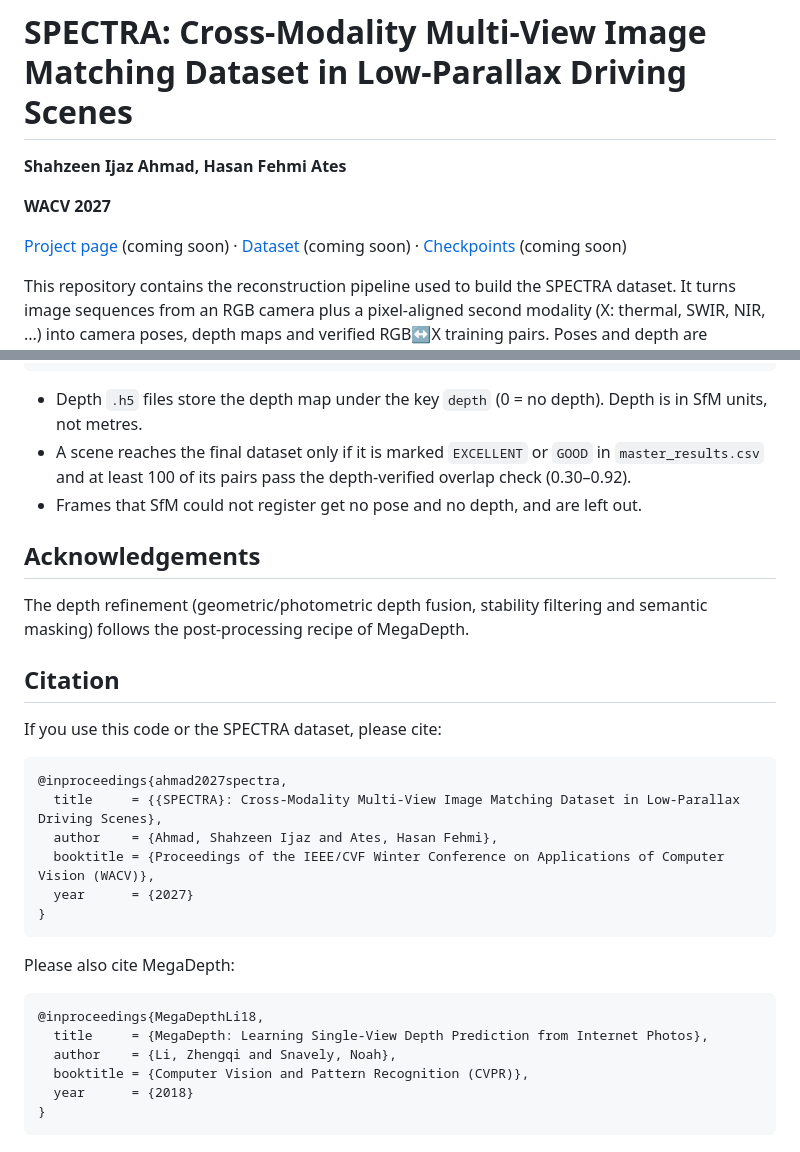
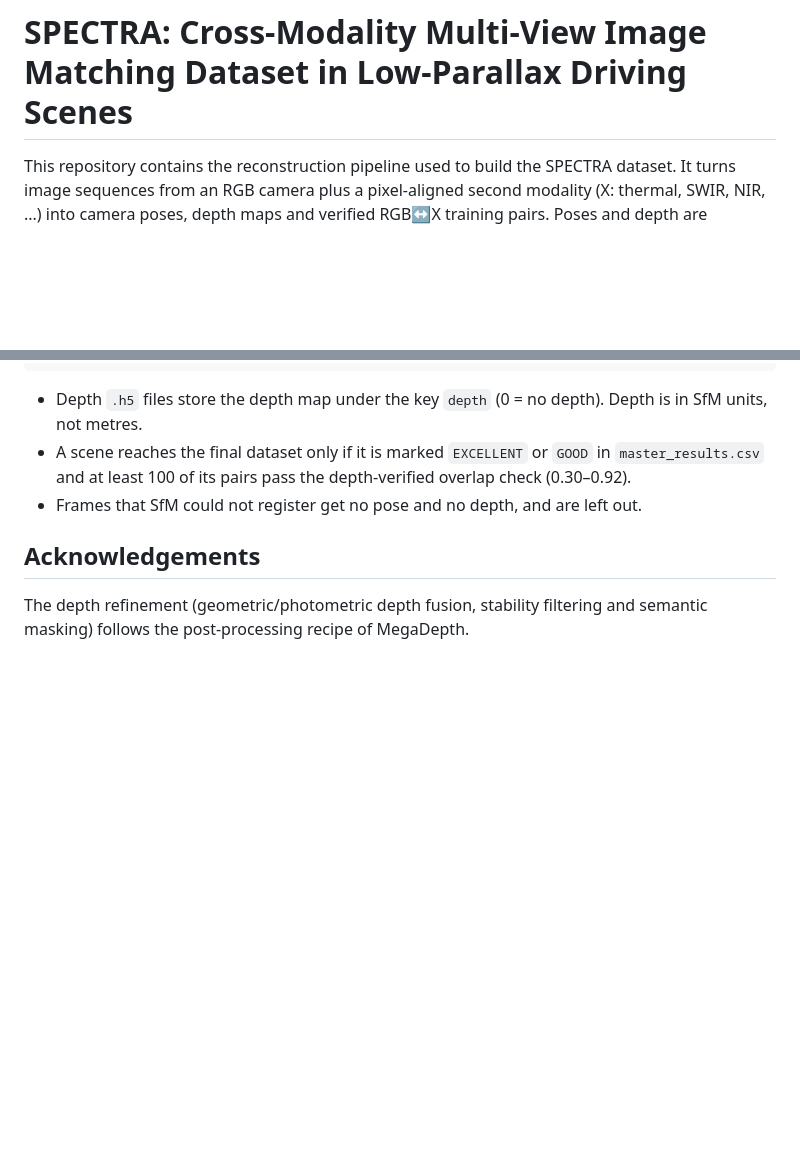
Before and after one commit to shahzeen031/SPECTRA, a Markdown page: README.md, 2 parts joined by grey strips. Rendered like a GitHub page; blank space fills up the shorter version.

Commit message:
README: keep only paper title and abstract

````diff
--- a/README.md
+++ b/README.md
@@ -1,10 +1,4 @@
 # SPECTRA: Cross-Modality Multi-View Image Matching Dataset in Low-Parallax Driving Scenes
-
-**Shahzeen Ijaz Ahmad, Hasan Fehmi Ates**
-
-**WACV 2027**
-
-[Project page](#) (coming soon) · [Dataset](#) (coming soon) · [Checkpoints](#) (coming soon)
 
 This repository contains the reconstruction pipeline used to build the SPECTRA
 dataset. It turns image sequences from an RGB camera plus a pixel-aligned second
@@ -131,27 +125,3 @@ output/
 
 The depth refinement (geometric/photometric depth fusion, stability filtering
 and semantic masking) follows the post-processing recipe of MegaDepth.
-
-## Citation
-
-If you use this code or the SPECTRA dataset, please cite:
-
-```bibtex
-@inproceedings{ahmad2027spectra,
-  title     = {{SPECTRA}: Cross-Modality Multi-View Image Matching Dataset in Low-Parallax Driving Scenes},
-  author    = {Ahmad, Shahzeen Ijaz and Ates, Hasan Fehmi},
-  booktitle = {Proceedings of the IEEE/CVF Winter Conference on Applications of Computer Vision (WACV)},
-  year      = {2027}
-}
-```
-
-Please also cite MegaDepth:
-
-```bibtex
-@inproceedings{MegaDepthLi18,
-  title     = {MegaDepth: Learning Single-View Depth Prediction from Internet Photos},
-  author    = {Li, Zhengqi and Snavely, Noah},
-  booktitle = {Computer Vision and Pattern Recognition (CVPR)},
-  year      = {2018}
-}
-```
````
